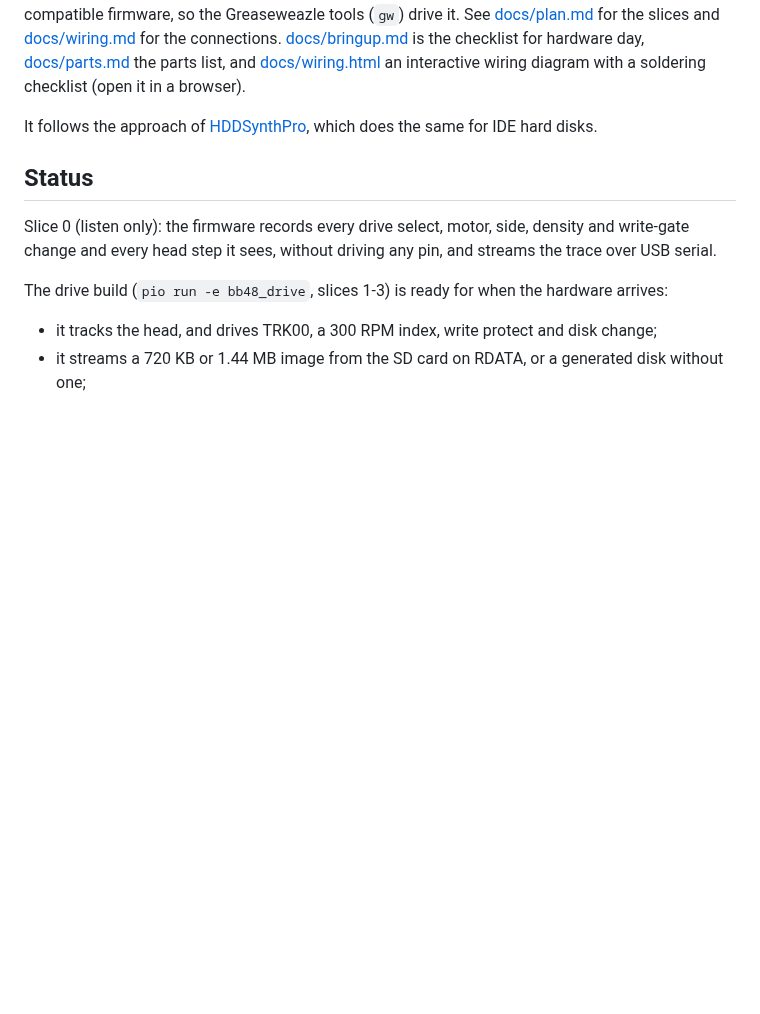
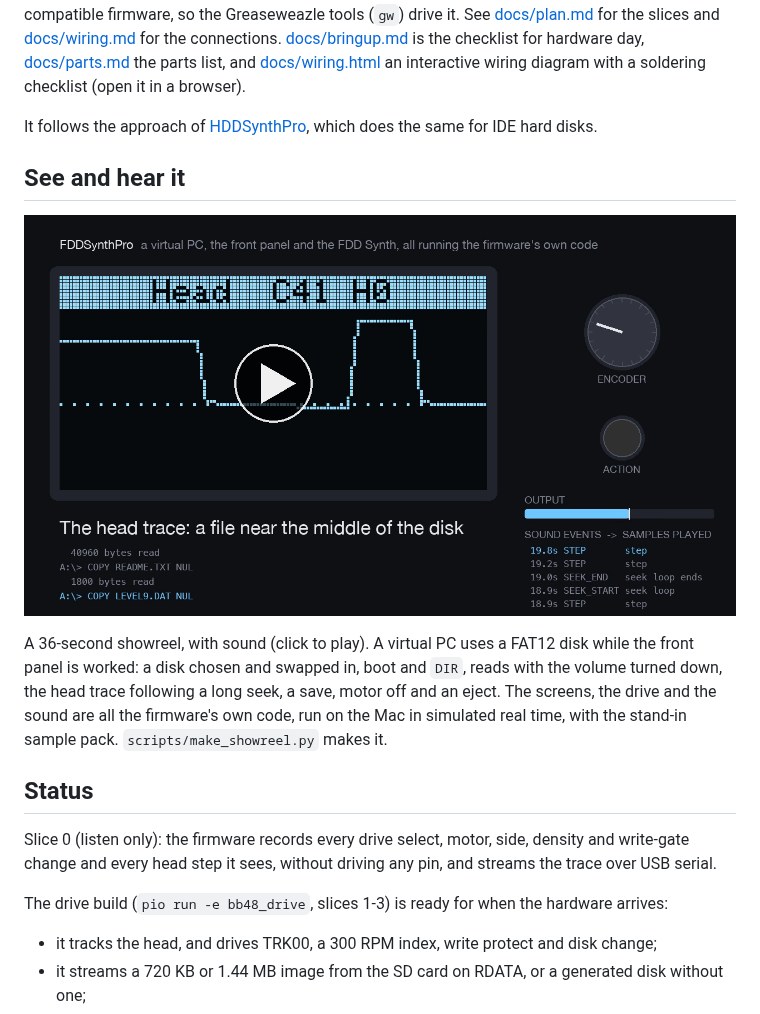
Before and after one commit to MaverickUK/FDDSynthPro, a Markdown page: README.md, the part around the change. GitHub-like rendering; pictures changed too: media/showreel.png (added); blank space fills up the shorter version.

```diff
--- a/README.md
+++ b/README.md
@@ -7,6 +7,12 @@ An RP2350 that pretends to be a 3.5-inch floppy drive, GoTek style, as the base
 At this stage it is a proof of concept on an Olimex RP2350-PICO2-BB48, tested from the same Mac that builds it. The host is a Feather RP2040 with an Adafruit Floppy FeatherWing, running Adafruit's Greaseweazle-compatible firmware, so the Greaseweazle tools (`gw`) drive it. See [docs/plan.md](docs/plan.md) for the slices and [docs/wiring.md](docs/wiring.md) for the connections. [docs/bringup.md](docs/bringup.md) is the checklist for hardware day, [docs/parts.md](docs/parts.md) the parts list, and [docs/wiring.html](docs/wiring.html) an interactive wiring diagram with a soldering checklist (open it in a browser).
 
 It follows the approach of [HDDSynthPro](https://github.com/MaverickUK/HDDSynthPro), which does the same for IDE hard disks.
+
+## See and hear it
+
+[![The showreel: the front panel's head trace during a long seek, with the sound events listed beside it. Click to play.](media/showreel.png)](https://github.com/MaverickUK/FDDSynthPro/raw/main/media/showreel.mp4)
+
+A 36-second showreel, with sound (click to play). A virtual PC uses a FAT12 disk while the front panel is worked: a disk chosen and swapped in, boot and `DIR`, reads with the volume turned down, the head trace following a long seek, a save, motor off and an eject. The screens, the drive and the sound are all the firmware's own code, run on the Mac in simulated real time, with the stand-in sample pack. `scripts/make_showreel.py` makes it.
 
 ## Status
 
```
Also changed, not shown: 2 other files.
